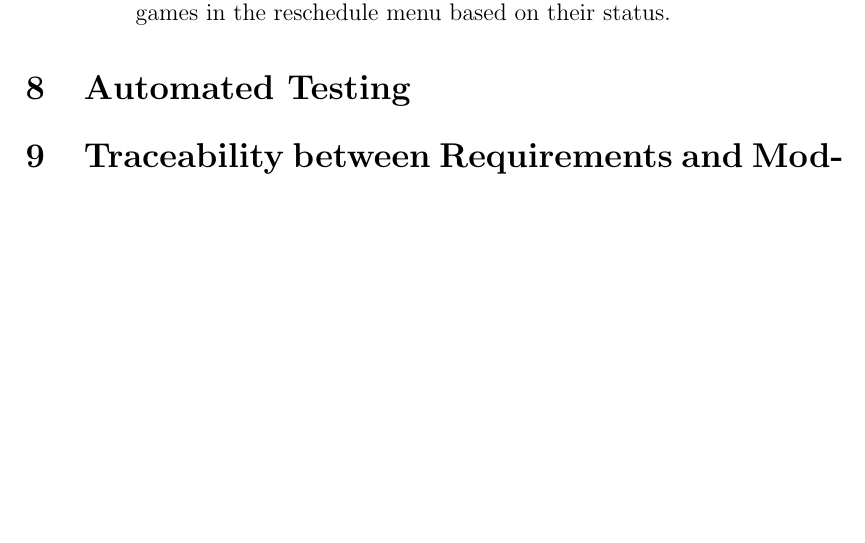
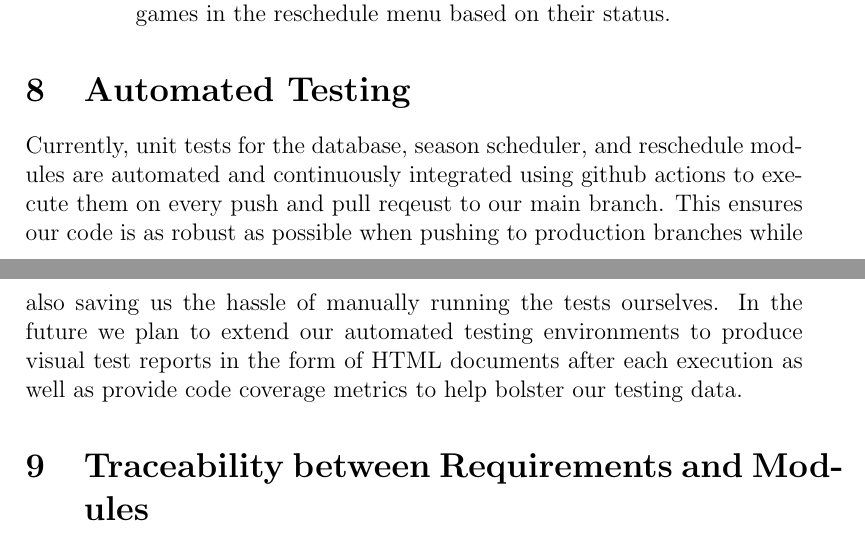
Before and after one commit to Nicholas-Fabugais-Inaba/Sandlot, a LaTeX document (docs/VnVReport/VnVReport.tex): part of page 15 of 21 before the commit and two parts of pages 15 and 16 of 21 after it, the two joined at a grey line, cut so that both start at the same text, the shorter picture padded with empty space. Compiled offline with pdfLaTeX.

Commit message:
added automated testing section

```diff
--- a/docs/VnVReport/VnVReport.tex
+++ b/docs/VnVReport/VnVReport.tex
@@ -443,6 +445,14 @@ making the Sandlot website a more efficient and effective tool for managing leag
 \end{itemize}
 
 \section{Automated Testing}
+
+Currently, unit tests for the database, season scheduler, and reschedule modules are
+automated and continuously integrated using github actions to execute them on every push
+and pull reqeust to our main branch. This ensures our code is as robust as possible when
+pushing to production branches while also saving us the hassle of manually running the tests
+ourselves. In the future we plan to extend our automated testing environments to produce
+visual test reports  in the form of HTML documents after each execution as well as provide
+code coverage metrics to help bolster our testing data.
 
 \section{Traceability between Requirements and Modules}
 
```
Also changed, not shown: docs/VnVReport/VnVReport.pdf, docs/VnVReport/VnVReport.tex (3 more changed lines).
